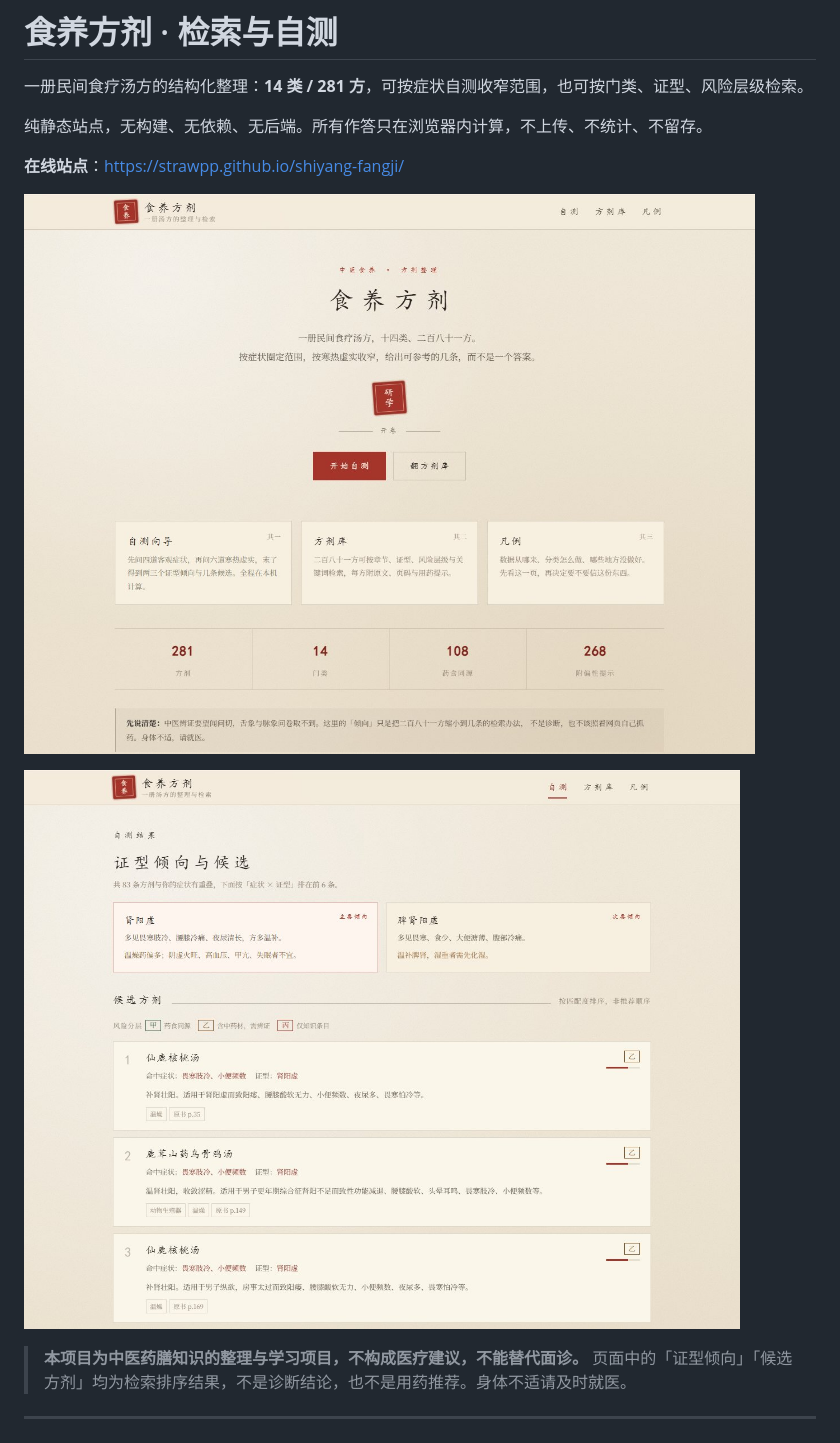
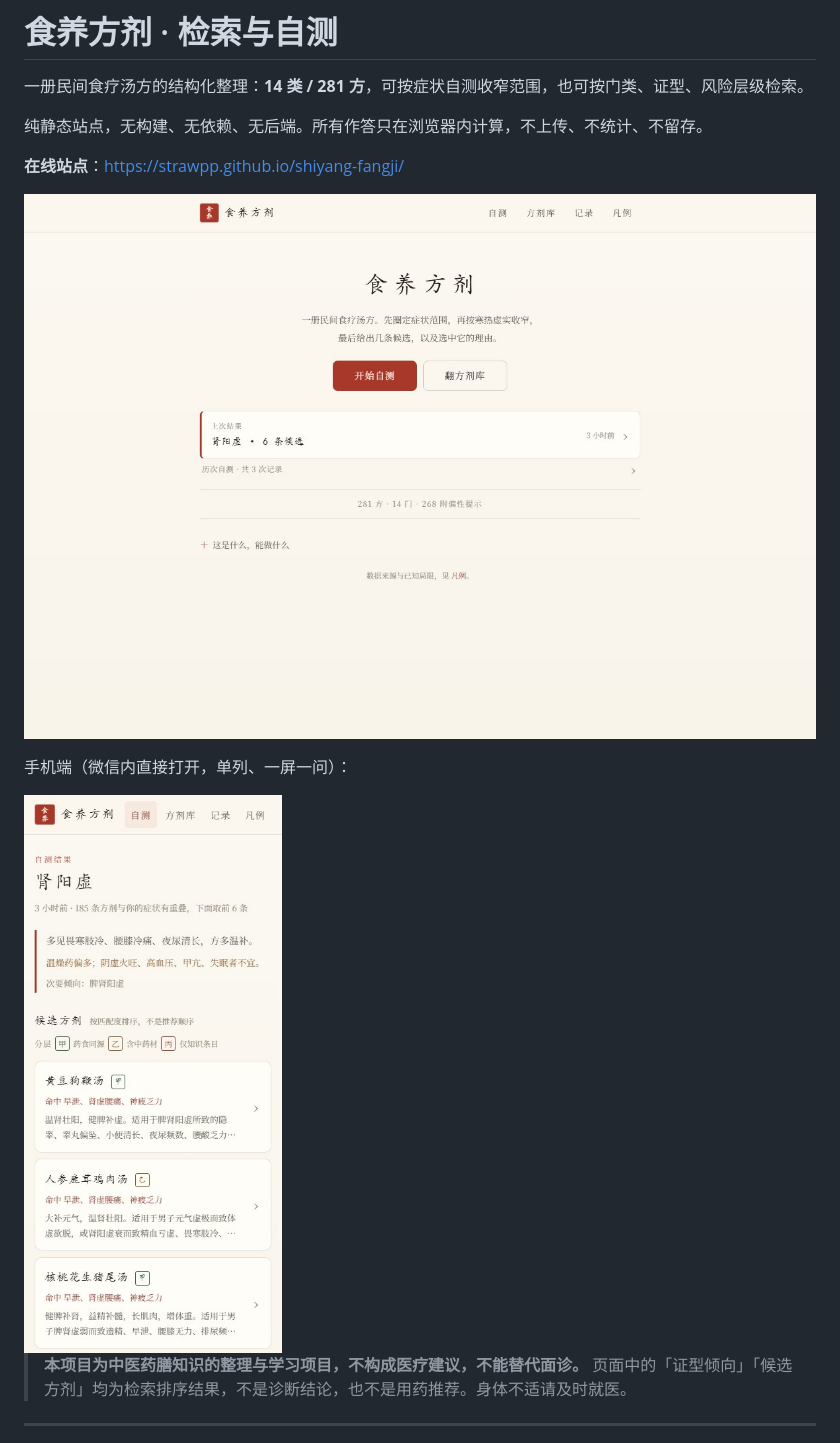
Before and after one commit to Strawpp/shiyang-fangji, a Markdown page: README.md, the part around one of its changes. Drawn GitHub-style; pictures changed too: assets/shot-home.jpg, assets/shot-mobile.jpg (added), assets/shot-result.jpg (deleted).

```diff
--- a/README.md
+++ b/README.md
@@ -8,7 +8,9 @@
 
 ![首页](assets/shot-home.jpg)
 
-![自测结果](assets/shot-result.jpg)
+手机端（微信内直接打开，单列、一屏一问）：
+
+<img src="assets/shot-mobile.jpg" alt="自测结果（手机）" width="300">
 
 > **本项目为中医药膳知识的整理与学习项目，不构成医疗建议，不能替代面诊。**
 > 页面中的「证型倾向」「候选方剂」均为检索排序结果，不是诊断结论，也不是用药推荐。身体不适请及时就医。
```
Also changed, not shown: other parts of README.md (+20 -5 lines), 6 other files.
